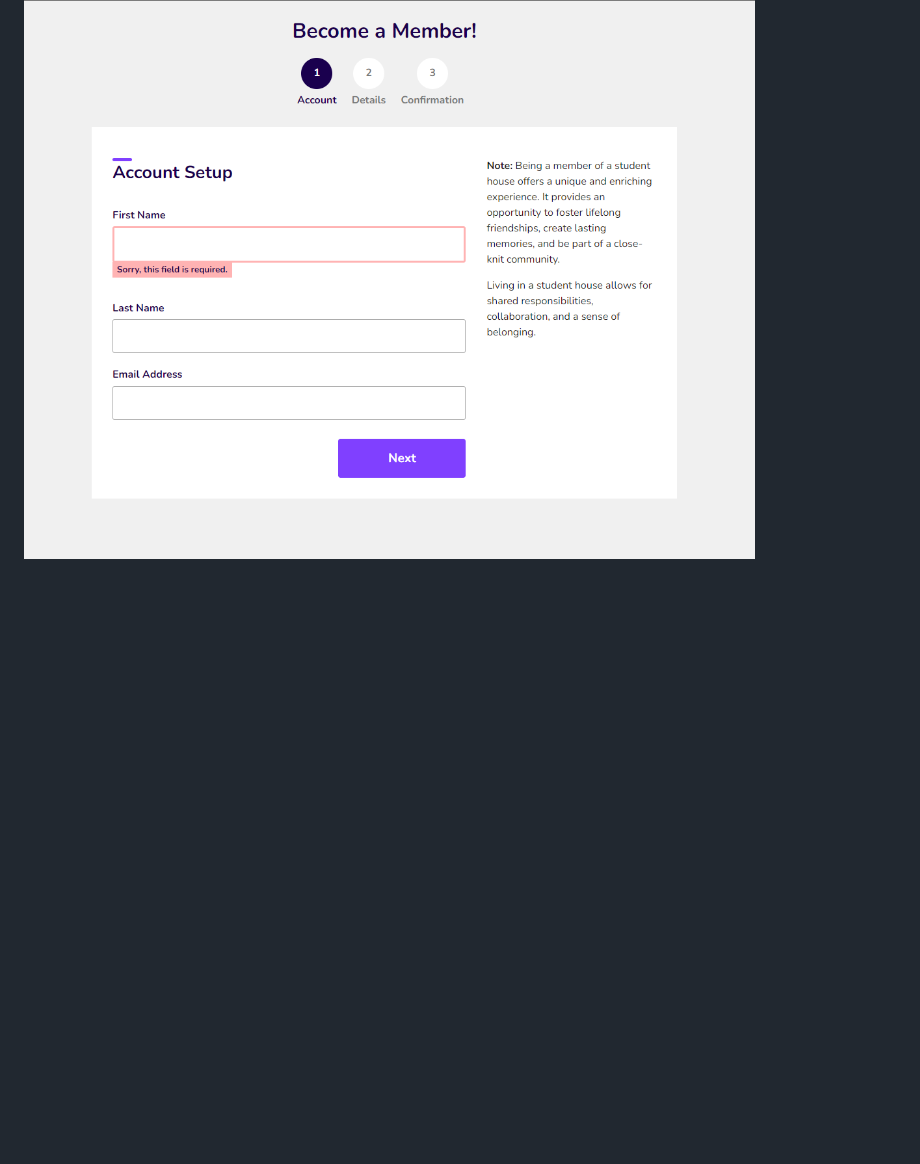
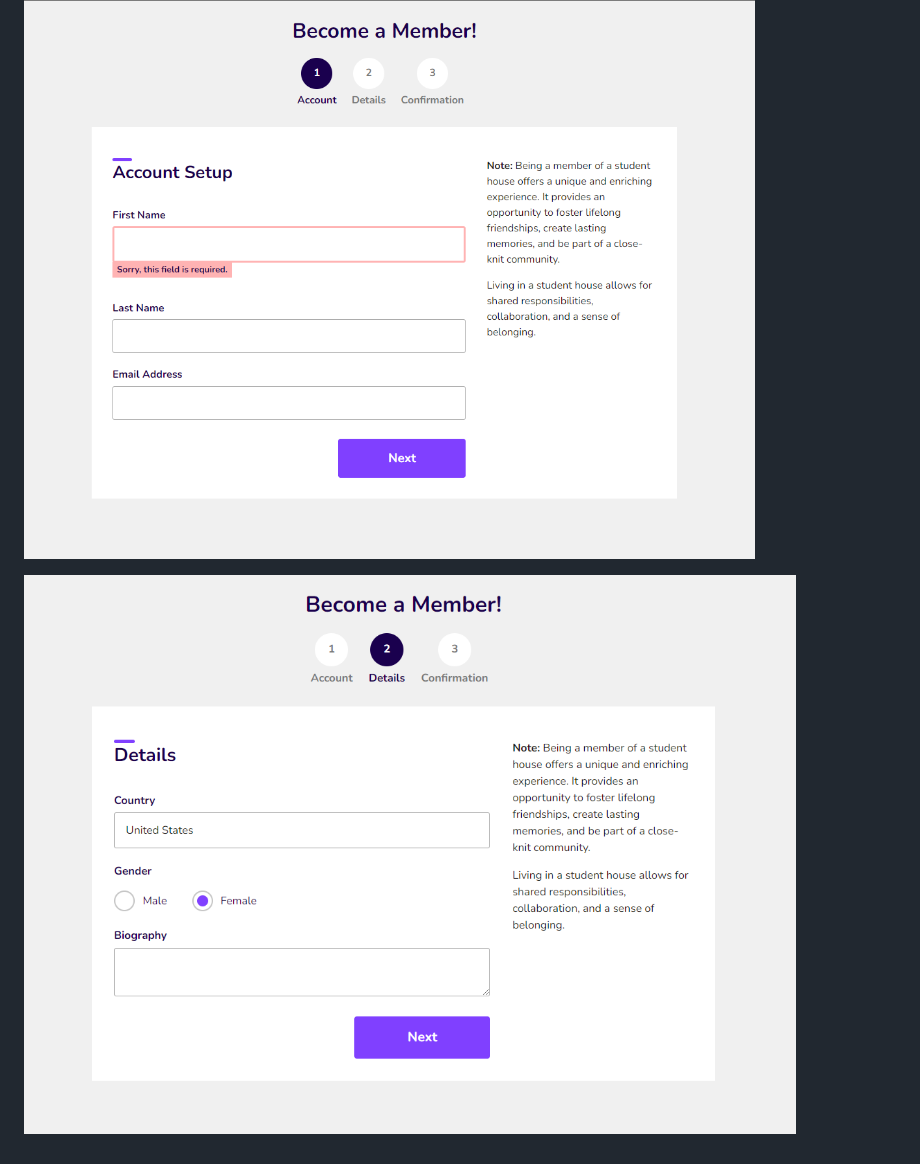
Before and after one commit to MastooraTurkmen/Sign-up-form, a Markdown page: README.md, the part around the change. Drawn GitHub-style; pictures changed too: DeskTop-2.png (added); blank space fills up the shorter version.

Commit message:
sign up

```diff
--- a/README.md
+++ b/README.md
@@ -24,3 +24,5 @@ Being a member of a student house offers a unique and enriching experience.
 ## DeskTop
 
 ![Alt text](DeskTop-1.png)
+
+![Alt text](DeskTop-2.png)
```
